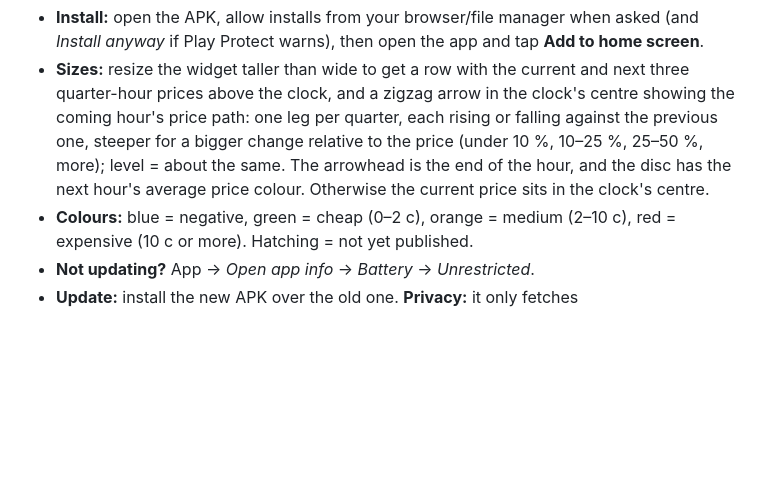
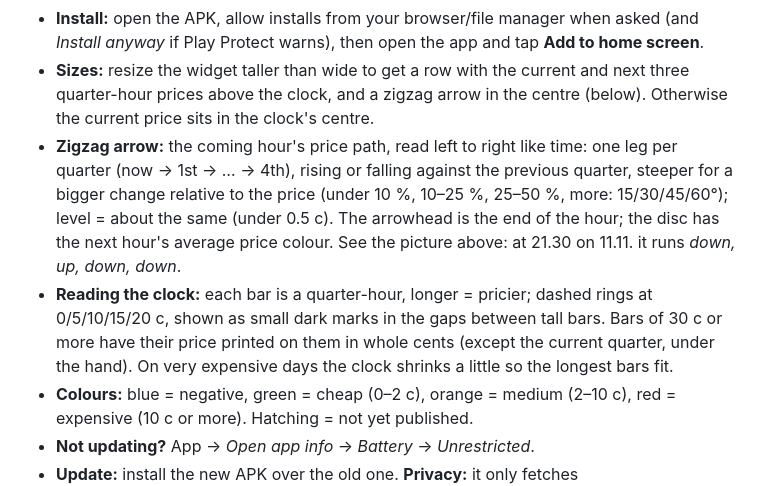
Before and after one commit to 19115953/vartit-android, a Markdown page: README.md, the part around one of its changes. Rendered like a GitHub page; blank space fills up the shorter version.

```diff
--- a/README.md
+++ b/README.md
@@ -127,12 +147,19 @@ in a separate private repository.
   **Add to home screen**.
 - **Sizes:** resize the widget taller than wide to get a row with the current
   and next three quarter-hour prices above the clock, and a zigzag arrow in
-  the clock's centre showing the coming hour's price path: one leg per
-  quarter, each rising or falling against the previous one, steeper for a
-  bigger change relative to the price (under 10 %, 10–25 %, 25–50 %, more);
-  level = about the same. The arrowhead is the end of the hour, and the disc
-  has the next hour's average price colour. Otherwise the current price sits in the
-  clock's centre.
+  the centre (below). Otherwise the current price sits in the clock's centre.
+- **Zigzag arrow:** the coming hour's price path, read left to right like time:
+  one leg per quarter (now → 1st → … → 4th), rising or falling against the
+  previous quarter, steeper for a bigger change relative to the price (under
+  10 %, 10–25 %, 25–50 %, more: 15/30/45/60°); level = about the same (under
+  0.5 c). The arrowhead is the end of the hour; the disc has the next hour's
+  average price colour. See the picture above: at 21.30 on 11.11. it runs
+  *down, up, down, down*.
+- **Reading the clock:** each bar is a quarter-hour, longer = pricier; dashed
+  rings at 0/5/10/15/20 c, shown as small dark marks in the gaps between tall
+  bars. Bars of 30 c or more have their price printed on them in whole cents
+  (except the current quarter, under the hand). On very expensive days the
+  clock shrinks a little so the longest bars fit.
 - **Colours:** blue = negative, green = cheap (0–2 c), orange = medium
   (2–10 c), red = expensive (10 c or more). Hatching = not yet published.
 - **Not updating?** App → *Open app info* → *Battery* → *Unrestricted*.
```
Also changed, not shown: other parts of README.md (+31 -11 lines), screenshots/zigzag.png (added), 2 other files.
